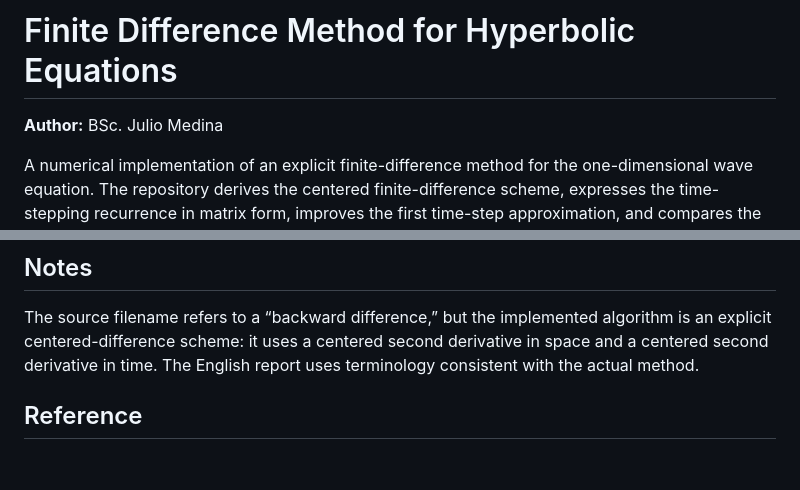
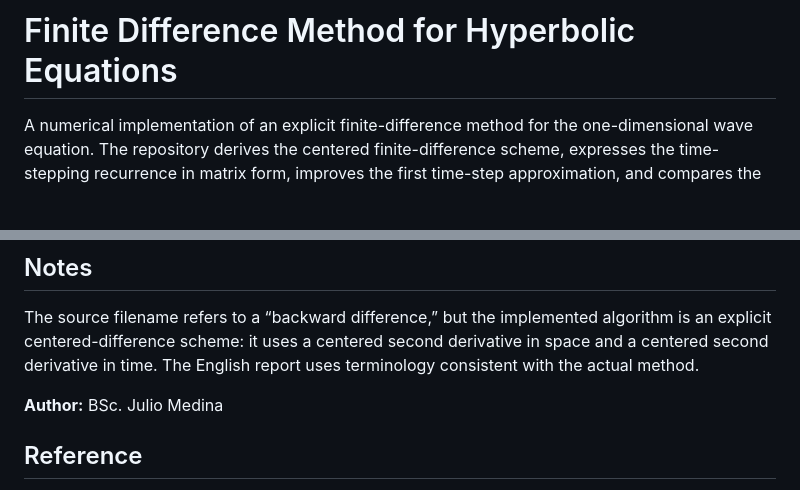
Before and after one commit to Julio-Medina/Finite_Difference_Method_Hyperbolic, a Markdown page: README.md, 2 parts joined by grey strips. GitHub-like rendering; blank space fills up the shorter version.

Commit message:
Update author information in README.md
Reintroduced author information in the README.

```diff
--- a/README.md
+++ b/README.md
@@ -1,6 +1,4 @@
 # Finite Difference Method for Hyperbolic Equations
-
-**Author:** BSc. Julio Medina
 
 A numerical implementation of an explicit finite-difference method for the one-dimensional wave equation. The repository derives the centered finite-difference scheme, expresses the time-stepping recurrence in matrix form, improves the first time-step approximation, and compares the numerical result with an analytical solution.
 
@@ -176,6 +174,8 @@ Compares the final numerical vector with the analytical solution and exports the
 
 The source filename refers to a “backward difference,” but the implemented algorithm is an explicit centered-difference scheme: it uses a centered second derivative in space and a centered second derivative in time. The English report uses terminology consistent with the actual method.
 
+**Author:** BSc. Julio Medina
+
 ## Reference
 
 Richard L. Burden and J. Douglas Faires, *Numerical Analysis*, 9th edition, Brooks/Cole, Cengage Learning.
```
